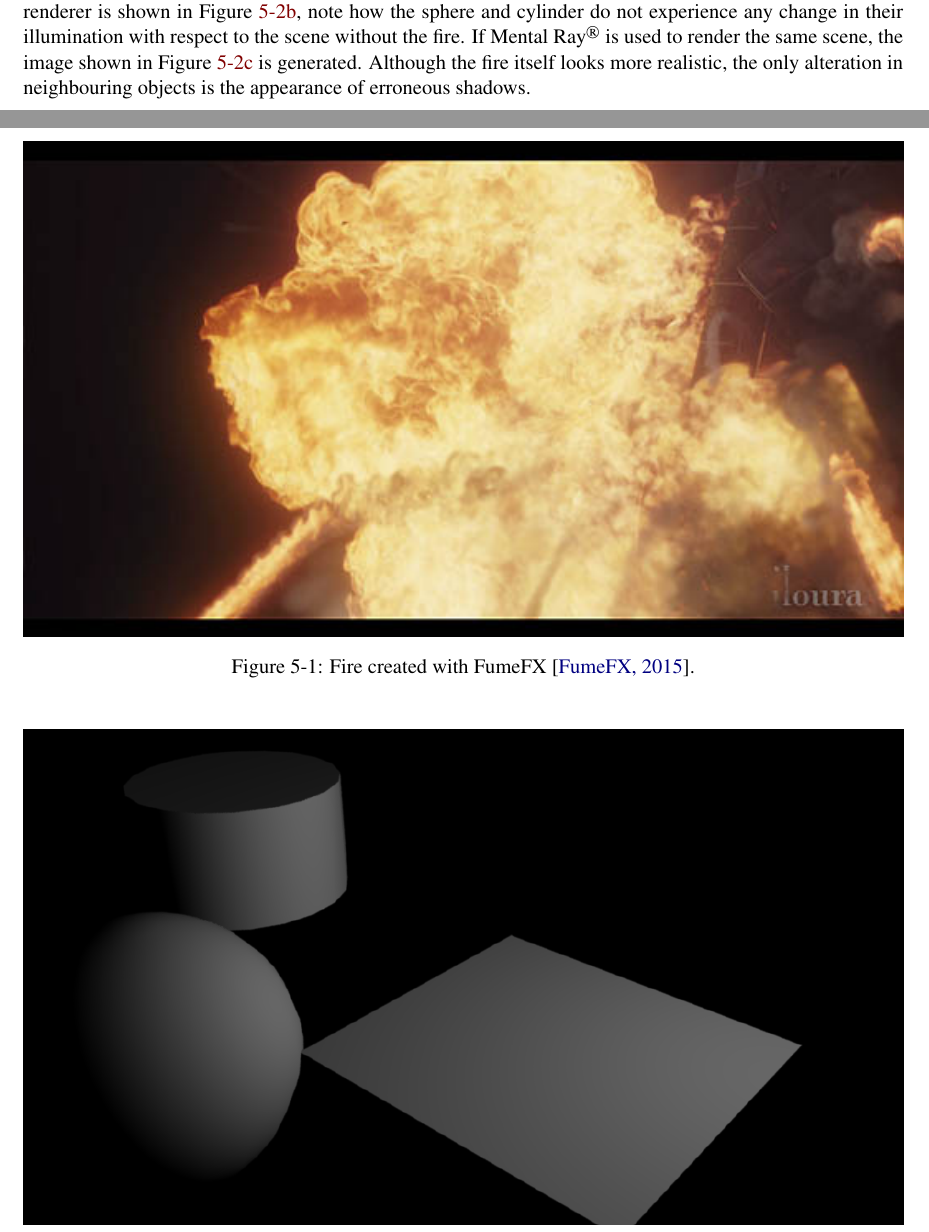
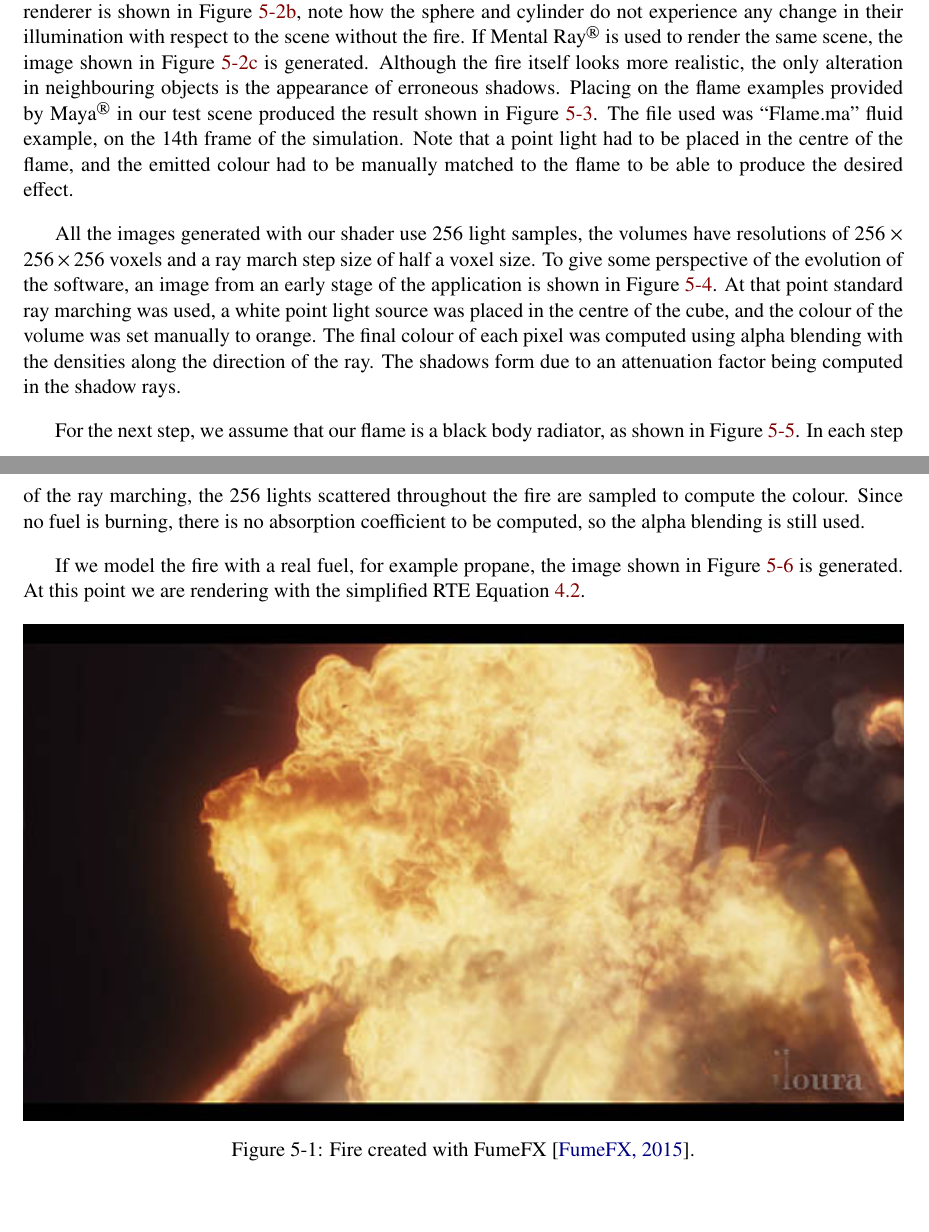
Before and after one commit to Era-Dorta/fire-modeling, a LaTeX thesis (report/fire_rendering.tex, which reads report/results.tex): two parts of pages 35 and 36 of 48 before the commit and two parts of pages 35 and 36 of 49 after it, joined at a grey line, cut so that both start at the same text, the shorter picture padded with empty space. Compiled offline with pdfLaTeX.

Commit message:
Report, explained first few pictures in results

```diff
--- a/report/results.tex
+++ b/report/results.tex
@@ -14,6 +14,23 @@ A simple scene with plane, a sphere, a cylinder and a light was created, as show
 The result of rendering the scene with \Mayash's software renderer is shown in Figure~\ref{fig:maya_fire}, note how the sphere and cylinder do not experience any change in their illumination with respect to the scene without the fire.
 If \MentalRay is used to render the same scene, the image shown in Figure~\ref{fig:maya_fire_mental_ray} is generated.
 Although the fire itself looks more realistic, the only alteration in neighbouring objects  is the appearance of erroneous shadows.
+Placing on the flame examples provided by \Maya in our test scene produced the result shown in Figure~\ref{fig:result_maya_fire_example}.
+The file used was ``Flame.ma" fluid example, on the 14th frame of the simulation.
+Note that a point light had to be placed in the centre of the flame, and the emitted colour had to be manually matched to the flame to be able to produce the desired effect.
+
+All the images generated with our shader use 256 light samples, the volumes have resolutions of $256 \times 256 \times 256$ voxels and a ray march step size of half a voxel size.
+To give some perspective of the evolution of the software, an image from an early stage of the application is shown in Figure~\ref{fig:result_early_stage}.
+At that point standard ray marching was used, a white point light source was placed in the centre of the cube, and the colour of the volume was set manually to orange.
+The final colour of each pixel was computed using alpha blending with the densities along the direction of the ray.
+The shadows form due to an attenuation factor being computed in the shadow rays.
+
+For the next step, we assume that our flame is a black body radiator, as shown in Figure~\ref{fig:result_blackbody}.
+In each step of the ray marching, the 256 lights scattered throughout the fire are sampled to compute the colour.
+Since no fuel is burning, there is no absorption coefficient to be computed, so the alpha blending is still used.
+
+If we model the fire with a real fuel, for example propane, the image shown in Figure~\ref{fig:result_propane} is generated.
+At this point we are rendering with the simplified RTE Equation~\ref{eq:rte_simplified}.
+
 
 \begin{figure}[htbp!]
 	\centering
```
